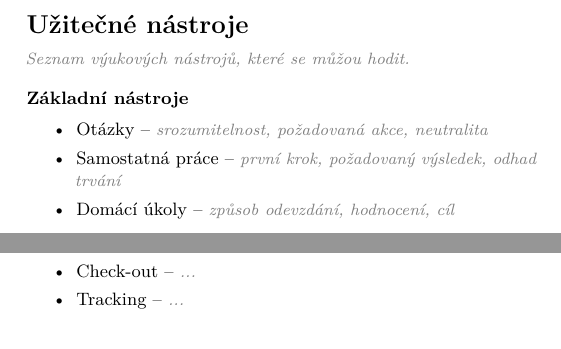
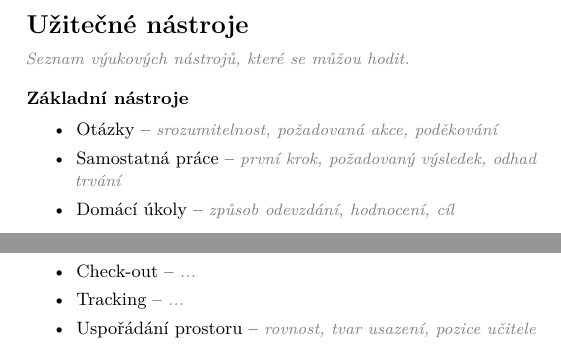
Before and after one commit to teaching-lab/reflective-diary, a LaTeX book (denik.tex): two parts of pages 40 and 41 of 44, joined at a grey line, cut so that both start at the same text. Compiled offline with pdfLaTeX.

Commit message:
Update on Overleaf.

```diff
--- a/denik.tex
+++ b/denik.tex
@@ -679,7 +679,7 @@ Odpovídá obsah mojí výuky tomu, co chci naučit?}
 
 \section*{Základní nástroje}
 \begin{itemize}
-\item Otázky -- \note{srozumitelnost, požadovaná akce, neutralita}
+\item Otázky -- \note{srozumitelnost, požadovaná akce, poděkování}
 \item Samostatná práce -- \note{první krok, požadovaný výsledek, odhad trvání}
 \item Domácí úkoly -- \note{způsob odevzdání, hodnocení, cíl}
 \end{itemize}
@@ -727,6 +727,7 @@ Odpovídá obsah mojí výuky tomu, co chci naučit?}
 \item Check-in -- \note{...}
 \item Check-out -- \note{...}
 \item Tracking -- \note{...}
+\item Uspořádání prostoru -- \note{rovnost, tvar usazení, pozice učitele}
 \end{itemize}
 
 \chapter*{Prostor pro poznámky}
```
Also changed, not shown: denik.tex (2 more changed lines).
